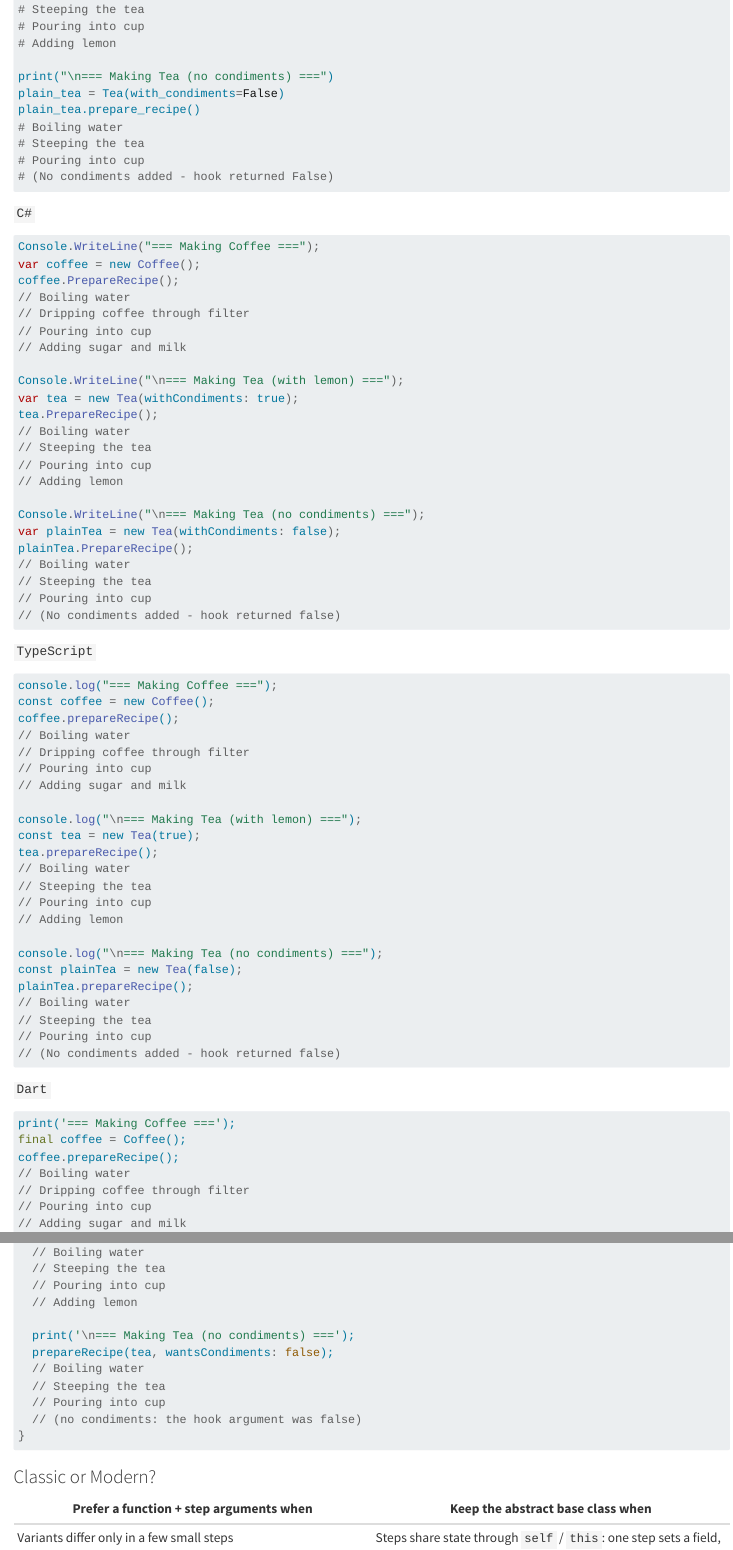
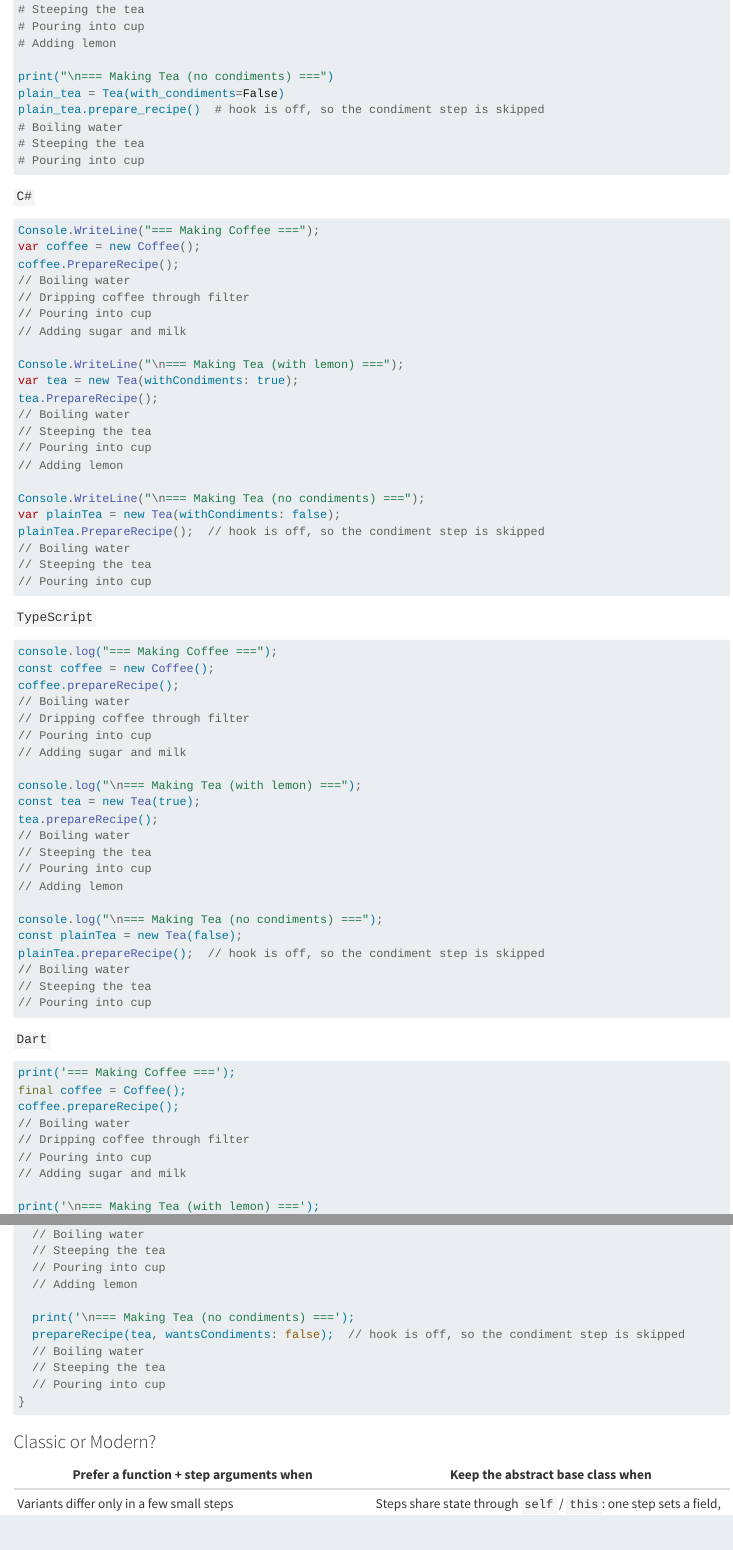
Before and after one commit to Lightbridge-KS/design-patterns-cookbook, a Quarto document (contents/behavioral/09-template-method.qmd): the page in a window 1100 px wide, from 12260 px down, and a second part further down, joined at a grey line. Rendered offline with R 4.5, knitr and Pandoc in place of Quarto, with nearby package versions.

Commit message:
fix: Keep Template Method output comments to real output
The no-condiments examples listed "(No condiments added - hook returned
False)" among the output lines, although nothing prints it. The note now
sits on the call line in both the classic and modern usage.

Co-Authored-By: Claude Opus 5.5 <noreply@anthropic.com>

````diff
--- a/contents/behavioral/09-template-method.qmd
+++ b/contents/behavioral/09-template-method.qmd
@@ -667,11 +667,10 @@ tea.prepare_recipe()
 
 print("\n=== Making Tea (no condiments) ===")
 plain_tea = Tea(with_condiments=False)
-plain_tea.prepare_recipe()
+plain_tea.prepare_recipe()  # hook is off, so the condiment step is skipped
 # Boiling water
 # Steeping the tea
 # Pouring into cup
-# (No condiments added - hook returned False)
 ```
 
 #### `C#`
@@ -695,11 +694,10 @@ tea.PrepareRecipe();
 
 Console.WriteLine("\n=== Making Tea (no condiments) ===");
 var plainTea = new Tea(withCondiments: false);
-plainTea.PrepareRecipe();
+plainTea.PrepareRecipe();  // hook is off, so the condiment step is skipped
 // Boiling water
 // Steeping the tea
 // Pouring into cup
-// (No condiments added - hook returned false)
 ```
 
 #### `TypeScript`
@@ -723,11 +721,10 @@ tea.prepareRecipe();
 
 console.log("\n=== Making Tea (no condiments) ===");
 const plainTea = new Tea(false);
-plainTea.prepareRecipe();
+plainTea.prepareRecipe();  // hook is off, so the condiment step is skipped
 // Boiling water
 // Steeping the tea
 // Pouring into cup
-// (No condiments added - hook returned false)
 ```
 
 #### `Dart`
@@ -1031,11 +1024,10 @@ void main() {
   // Adding lemon
 
   print('\n=== Making Tea (no condiments) ===');
-  prepareRecipe(tea, wantsCondiments: false);
+  prepareRecipe(tea, wantsCondiments: false);  // hook is off, so the condiment step is skipped
   // Boiling water
   // Steeping the tea
   // Pouring into cup
-  // (no condiments: the hook argument was false)
 }
 ```
 
````
Also changed, not shown: contents/behavioral/09-template-method.qmd (12 more changed lines).
